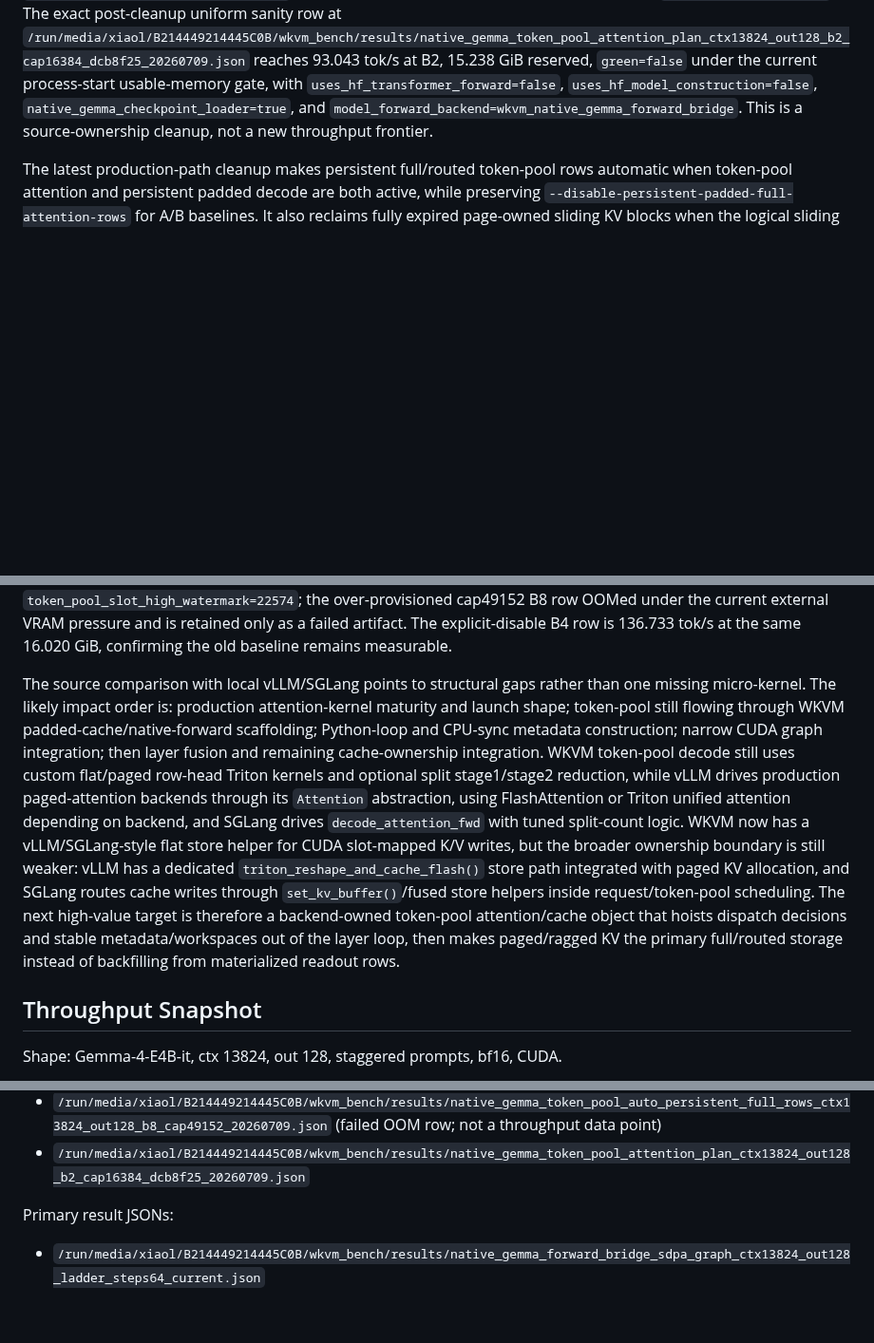
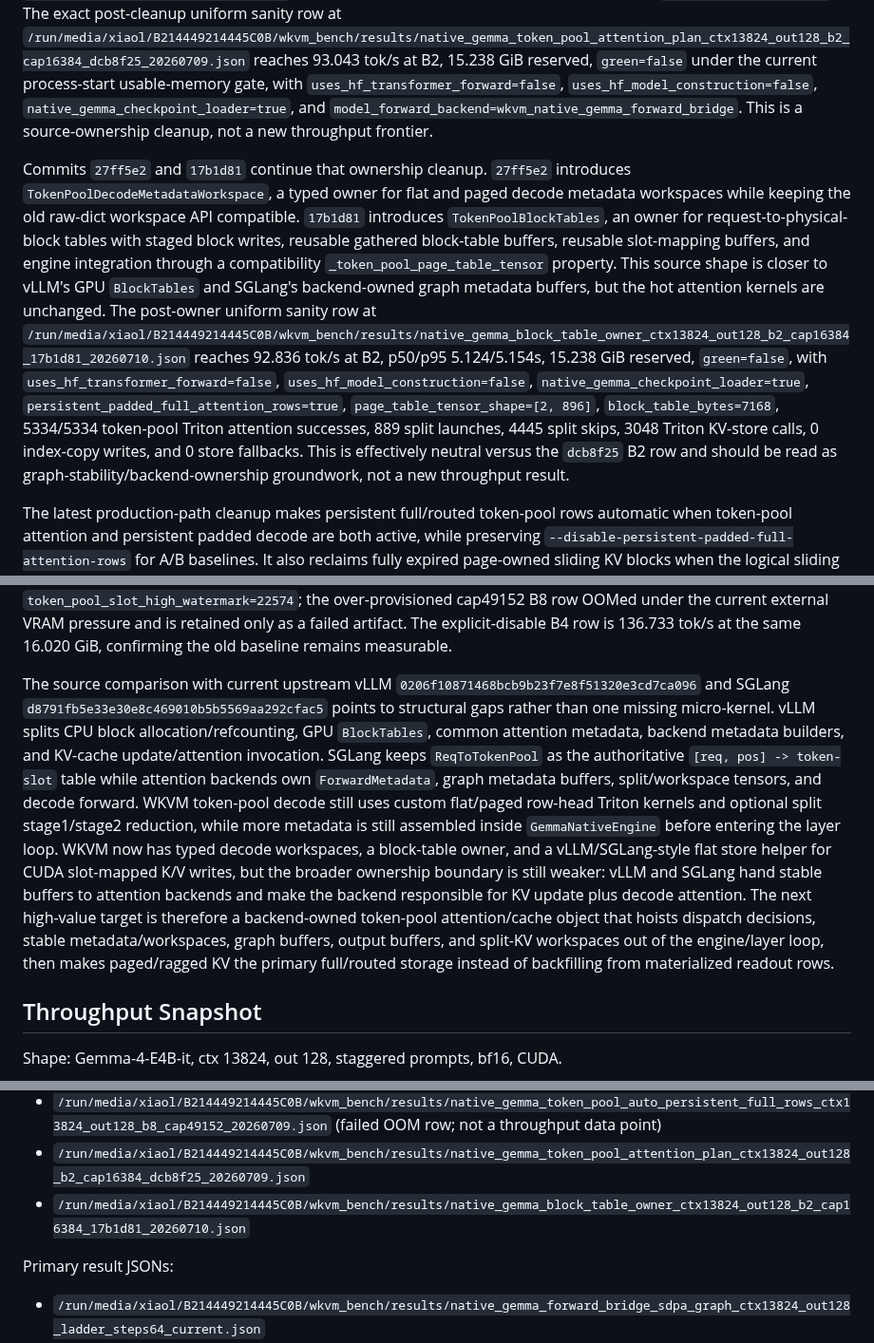
Before and after one commit to xiaol/wkvm, a Markdown page: experiments/results/gemma_native_vllm_sglang_current_compare_20260708.md, 3 parts joined by grey strips. Shown at 95% size. GitHub-like rendering; blank space fills up the shorter version.

Commit message:
Document block-table owner benchmark

```diff
--- a/experiments/results/gemma_native_vllm_sglang_current_compare_20260708.md
+++ b/experiments/results/gemma_native_vllm_sglang_current_compare_20260708.md
@@ -18,9 +18,11 @@ The dispatch cleanup hoists token-pool Triton enable/disable, paged, split, prec
 
 Commit `dcb8f25` moves the native layer to a single `TokenPoolAttentionPlan` contract: the token-pool context/binding owns metadata resolution, layer-spec validation, decode-attention eligibility, write-slot selection, and current-token K/V write delegation. This aligns the ownership boundary with vLLM/SGLang's backend-owned attention metadata and slot-mapped cache update flow, while keeping compatibility with older context shapes behind `resolve_token_pool_attention_plan()`. The full Gemma test glob passes after this change (`177 passed, 2 warnings`). The exact post-cleanup uniform sanity row at `/run/media/xiaol/B214449214445C0B/wkvm_bench/results/native_gemma_token_pool_attention_plan_ctx13824_out128_b2_cap16384_dcb8f25_20260709.json` reaches 93.043 tok/s at B2, 15.238 GiB reserved, `green=false` under the current process-start usable-memory gate, with `uses_hf_transformer_forward=false`, `uses_hf_model_construction=false`, `native_gemma_checkpoint_loader=true`, and `model_forward_backend=wkvm_native_gemma_forward_bridge`. This is a source-ownership cleanup, not a new throughput frontier.
 
+Commits `27ff5e2` and `17b1d81` continue that ownership cleanup. `27ff5e2` introduces `TokenPoolDecodeMetadataWorkspace`, a typed owner for flat and paged decode metadata workspaces while keeping the old raw-dict workspace API compatible. `17b1d81` introduces `TokenPoolBlockTables`, an owner for request-to-physical-block tables with staged block writes, reusable gathered block-table buffers, reusable slot-mapping buffers, and engine integration through a compatibility `_token_pool_page_table_tensor` property. This source shape is closer to vLLM's GPU `BlockTables` and SGLang's backend-owned graph metadata buffers, but the hot attention kernels are unchanged. The post-owner uniform sanity row at `/run/media/xiaol/B214449214445C0B/wkvm_bench/results/native_gemma_block_table_owner_ctx13824_out128_b2_cap16384_17b1d81_20260710.json` reaches 92.836 tok/s at B2, p50/p95 5.124/5.154s, 15.238 GiB reserved, `green=false`, with `uses_hf_transformer_forward=false`, `uses_hf_model_construction=false`, `native_gemma_checkpoint_loader=true`, `persistent_padded_full_attention_rows=true`, `page_table_tensor_shape=[2, 896]`, `block_table_bytes=7168`, 5334/5334 token-pool Triton attention successes, 889 split launches, 4445 split skips, 3048 Triton KV-store calls, 0 index-copy writes, and 0 store fallbacks. This is effectively neutral versus the `dcb8f25` B2 row and should be read as graph-stability/backend-ownership groundwork, not a new throughput result.
+
 The latest production-path cleanup makes persistent full/routed token-pool rows automatic when token-pool attention and persistent padded decode are both active, while preserving `--disable-persistent-padded-full-attention-rows` for A/B baselines. It also reclaims fully expired page-owned sliding KV blocks when the logical sliding window has moved past a complete page, matching the block-reclaim behavior vLLM and SGLang apply before/around decode allocation. With the same no-HF native flags, the auto rows reach B2/B3/B4/B8 = 90.427/121.527/149.926/213.488 tok/s at 15.238/15.910/16.020/16.379 GiB reserved. They report `uses_hf_model_construction=false`, `uses_hf_transformer_forward=false`, `persistent_padded_full_attention_rows=true`, 5334/5334 Triton attention successes, 889 split launches, 4445 split skips, 3048 Triton KV-store calls, and 0 store fallbacks. B4 K/V store token volume drops from 4.829M in the old nonpersistent row to 0.868M in the auto row, and token-slot high watermark drops from 24019 in the old B4 row to 11287 after page reclaim. B8 now succeeds with `token_pool_capacity=24576` and `token_pool_slot_high_watermark=22574`; the over-provisioned cap49152 B8 row OOMed under the current external VRAM pressure and is retained only as a failed artifact. The explicit-disable B4 row is 136.733 tok/s at the same 16.020 GiB, confirming the old baseline remains measurable.
 
-The source comparison with local vLLM/SGLang points to structural gaps rather than one missing micro-kernel. The likely impact order is: production attention-kernel maturity and launch shape; token-pool still flowing through WKVM padded-cache/native-forward scaffolding; Python-loop and CPU-sync metadata construction; narrow CUDA graph integration; then layer fusion and remaining cache-ownership integration. WKVM token-pool decode still uses custom flat/paged row-head Triton kernels and optional split stage1/stage2 reduction, while vLLM drives production paged-attention backends through its `Attention` abstraction, using FlashAttention or Triton unified attention depending on backend, and SGLang drives `decode_attention_fwd` with tuned split-count logic. WKVM now has a vLLM/SGLang-style flat store helper for CUDA slot-mapped K/V writes, but the broader ownership boundary is still weaker: vLLM has a dedicated `triton_reshape_and_cache_flash()` store path integrated with paged KV allocation, and SGLang routes cache writes through `set_kv_buffer()`/fused store helpers inside request/token-pool scheduling. The next high-value target is therefore a backend-owned token-pool attention/cache object that hoists dispatch decisions and stable metadata/workspaces out of the layer loop, then makes paged/ragged KV the primary full/routed storage instead of backfilling from materialized readout rows.
+The source comparison with current upstream vLLM `0206f10871468bcb9b23f7e8f51320e3cd7ca096` and SGLang `d8791fb5e33e30e8c469010b5b5569aa292cfac5` points to structural gaps rather than one missing micro-kernel. vLLM splits CPU block allocation/refcounting, GPU `BlockTables`, common attention metadata, backend metadata builders, and KV-cache update/attention invocation. SGLang keeps `ReqToTokenPool` as the authoritative `[req, pos] -> token-slot` table while attention backends own `ForwardMetadata`, graph metadata buffers, split/workspace tensors, and decode forward. WKVM token-pool decode still uses custom flat/paged row-head Triton kernels and optional split stage1/stage2 reduction, while more metadata is still assembled inside `GemmaNativeEngine` before entering the layer loop. WKVM now has typed decode workspaces, a block-table owner, and a vLLM/SGLang-style flat store helper for CUDA slot-mapped K/V writes, but the broader ownership boundary is still weaker: vLLM and SGLang hand stable buffers to attention backends and make the backend responsible for KV update plus decode attention. The next high-value target is therefore a backend-owned token-pool attention/cache object that hoists dispatch decisions, stable metadata/workspaces, graph buffers, output buffers, and split-KV workspaces out of the engine/layer loop, then makes paged/ragged KV the primary full/routed storage instead of backfilling from materialized readout rows.
 
 ## Throughput Snapshot
 
@@ -160,6 +162,7 @@ Latest dispatch/context-resolver artifacts:
 - `/run/media/xiaol/B214449214445C0B/wkvm_bench/results/native_gemma_token_pool_disable_persistent_full_rows_ctx13824_out128_b4_cap24576_20260709.json`
 - `/run/media/xiaol/B214449214445C0B/wkvm_bench/results/native_gemma_token_pool_auto_persistent_full_rows_ctx13824_out128_b8_cap49152_20260709.json` (failed OOM row; not a throughput data point)
 - `/run/media/xiaol/B214449214445C0B/wkvm_bench/results/native_gemma_token_pool_attention_plan_ctx13824_out128_b2_cap16384_dcb8f25_20260709.json`
+- `/run/media/xiaol/B214449214445C0B/wkvm_bench/results/native_gemma_block_table_owner_ctx13824_out128_b2_cap16384_17b1d81_20260710.json`
 
 Primary result JSONs:
 
```
Also changed, not shown: other parts of experiments/results/gemma_native_vllm_sglang_current_compare_20260708.md (+1 -1 lines).
